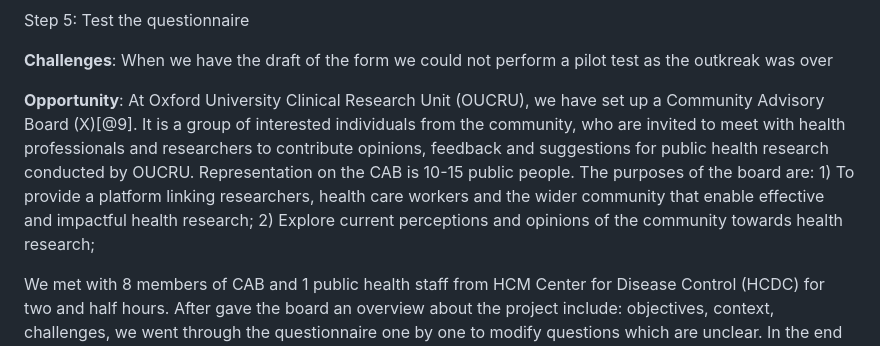
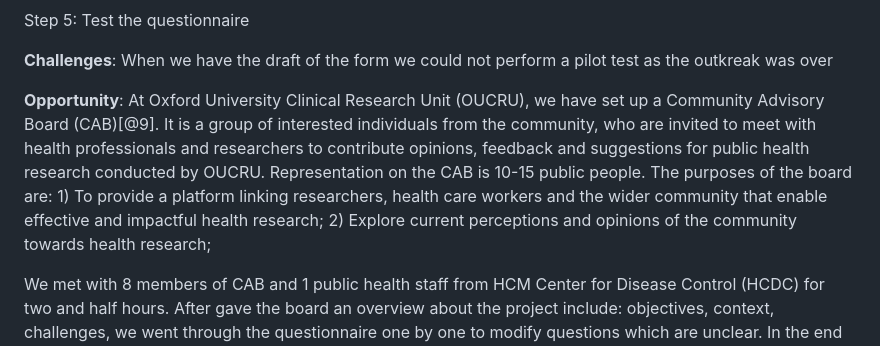
Before and after one commit to manhnguy/Contact-Tracing, a Markdown page: README.md, the part around the change. GitHub-like rendering.

```diff
--- a/README.md
+++ b/README.md
@@ -67,7 +67,7 @@ Step 5: Test the questionnaire
 
 **Challenges**: When we have the draft of the form we could not perform a pilot test as the outkreak was over
 
-**Opportunity**: At Oxford University Clinical Research Unit (OUCRU), we have set up a Community Advisory Board (X)[@9]. It is a group of interested individuals from the community, who are invited to meet with health professionals and researchers to contribute opinions, feedback and suggestions for public health research conducted by OUCRU. Representation on the CAB is 10-15 public people. The purposes of the board are: 1) To provide a platform linking researchers, health care workers and the wider community that enable effective and impactful health research; 2) Explore current perceptions and opinions of the community towards health research;
+**Opportunity**: At Oxford University Clinical Research Unit (OUCRU), we have set up a Community Advisory Board (CAB)[@9]. It is a group of interested individuals from the community, who are invited to meet with health professionals and researchers to contribute opinions, feedback and suggestions for public health research conducted by OUCRU. Representation on the CAB is 10-15 public people. The purposes of the board are: 1) To provide a platform linking researchers, health care workers and the wider community that enable effective and impactful health research; 2) Explore current perceptions and opinions of the community towards health research;
 
 We met with 8 members of CAB and 1 public health staff from HCM Center for Disease Control (HCDC) for two and half hours. After gave the board an overview about the project include: objectives, context, challenges, we went through the questionnaire one by one to modify questions which are unclear. In the end of the meeting, we looked over the sequence and layout to make sure the flow of the questionnaire meets the understanding of both community and public health staff.
 
```
